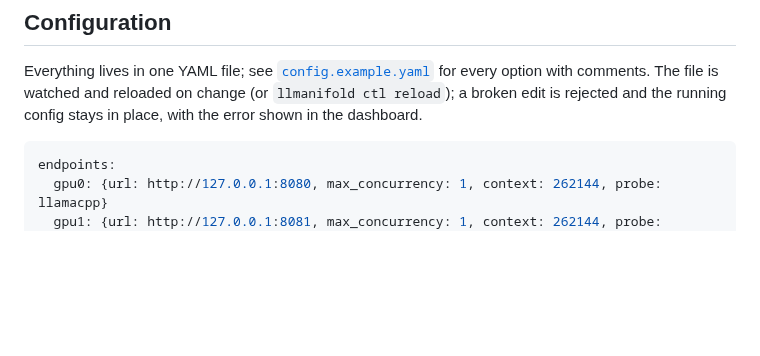
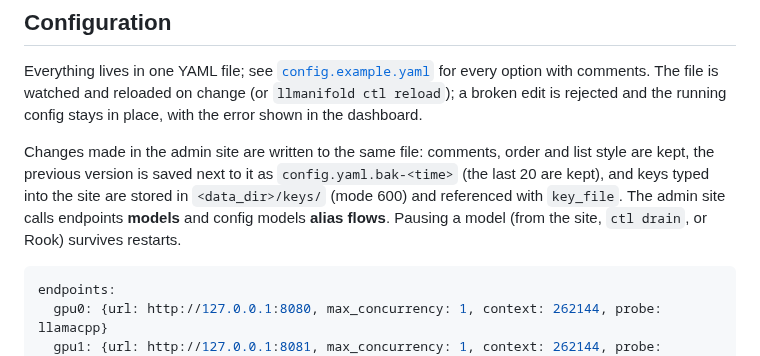
Before and after one commit to Bake-Ware/llmanifold, a Markdown page: README.md, the part around one of its changes. Rendered like a GitHub page; blank space fills up the shorter version.

````diff
--- a/README.md
+++ b/README.md
@@ -63,6 +69,13 @@ Everything lives in one YAML file; see
 The file is watched and reloaded on change (or `llmanifold ctl reload`); a
 broken edit is rejected and the running config stays in place, with the
 error shown in the dashboard.
+
+Changes made in the admin site are written to the same file: comments, order
+and list style are kept, the previous version is saved next to it as
+`config.yaml.bak-<time>` (the last 20 are kept), and keys typed into the site
+are stored in `<data_dir>/keys/` (mode 600) and referenced with `key_file`.
+The admin site calls endpoints **models** and config models **alias flows**.
+Pausing a model (from the site, `ctl drain`, or Rook) survives restarts.
 
 ```yaml
 endpoints:
````
Also changed, not shown: other parts of README.md (+9 -3 lines), docs/dashboard.png, docs/requests.png (added), 12 other files.
